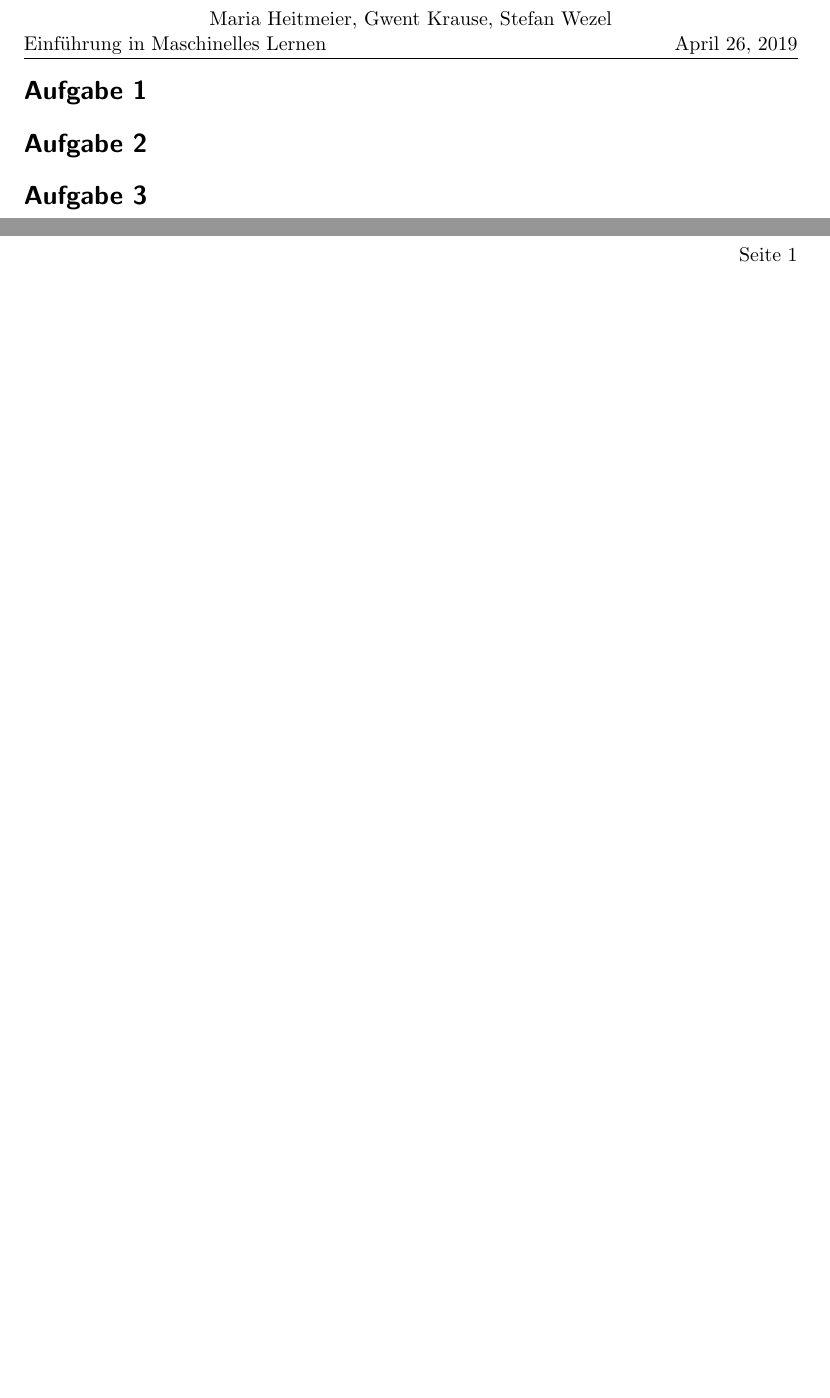
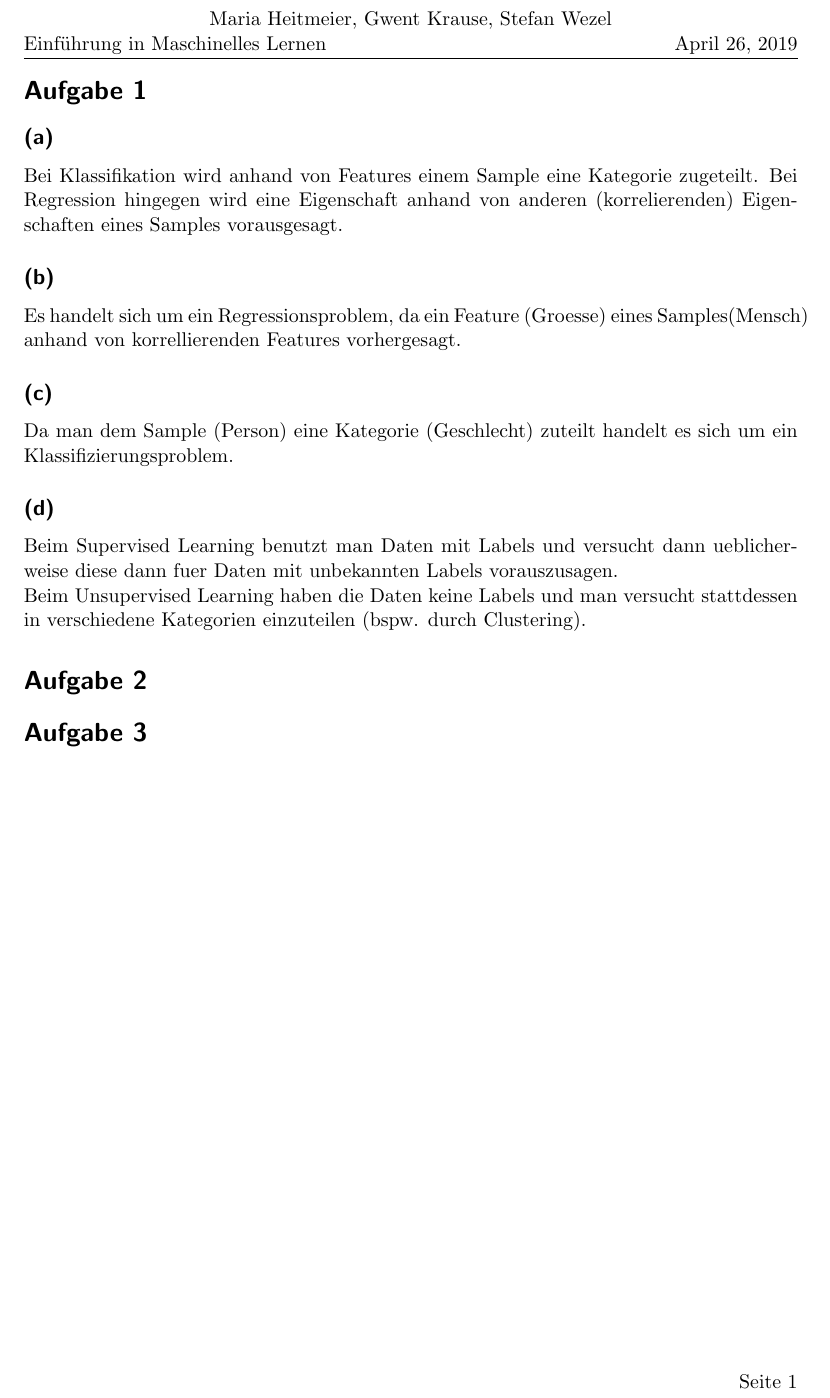
Before and after one commit to stefanwezel/ml_assignments, a LaTeX problem sheet (ml_assignment_1.tex): two parts of the page before the commit and part of the page after it, the two joined at a grey line, cut so that both start at the same text, the shorter picture padded with empty space. Compiled offline with pdfLaTeX.

Commit message:
aufgabe 1 a-d

```diff
--- a/ml_assignment_1.tex
+++ b/ml_assignment_1.tex
@@ -96,6 +96,21 @@
 
 
 \section*{Aufgabe 1}
+\subsection*{(a)}
+Bei Klassifikation wird anhand von Features einem Sample eine Kategorie zugeteilt. Bei Regression hingegen wird eine Eigenschaft anhand von anderen (korrelierenden) Eigenschaften eines Samples vorausgesagt.
+
+\subsection*{(b)}
+Es handelt sich um ein Regressionsproblem, da ein Feature (Groesse) eines Samples(Mensch) anhand von korrellierenden Features vorhergesagt.
+
+\subsection*{(c)}
+Da man dem Sample (Person) eine Kategorie (Geschlecht) zuteilt handelt es sich um ein Klassifizierungsproblem.
+
+
+\subsection*{(d)}
+Beim Supervised Learning benutzt man Daten mit Labels und versucht dann ueblicherweise diese dann fuer Daten mit unbekannten Labels vorauszusagen.\\
+Beim Unsupervised Learning haben die Daten keine Labels und man versucht stattdessen in verschiedene Kategorien einzuteilen (bspw. durch Clustering).
+
+
 
 \section*{Aufgabe 2}
 
```
